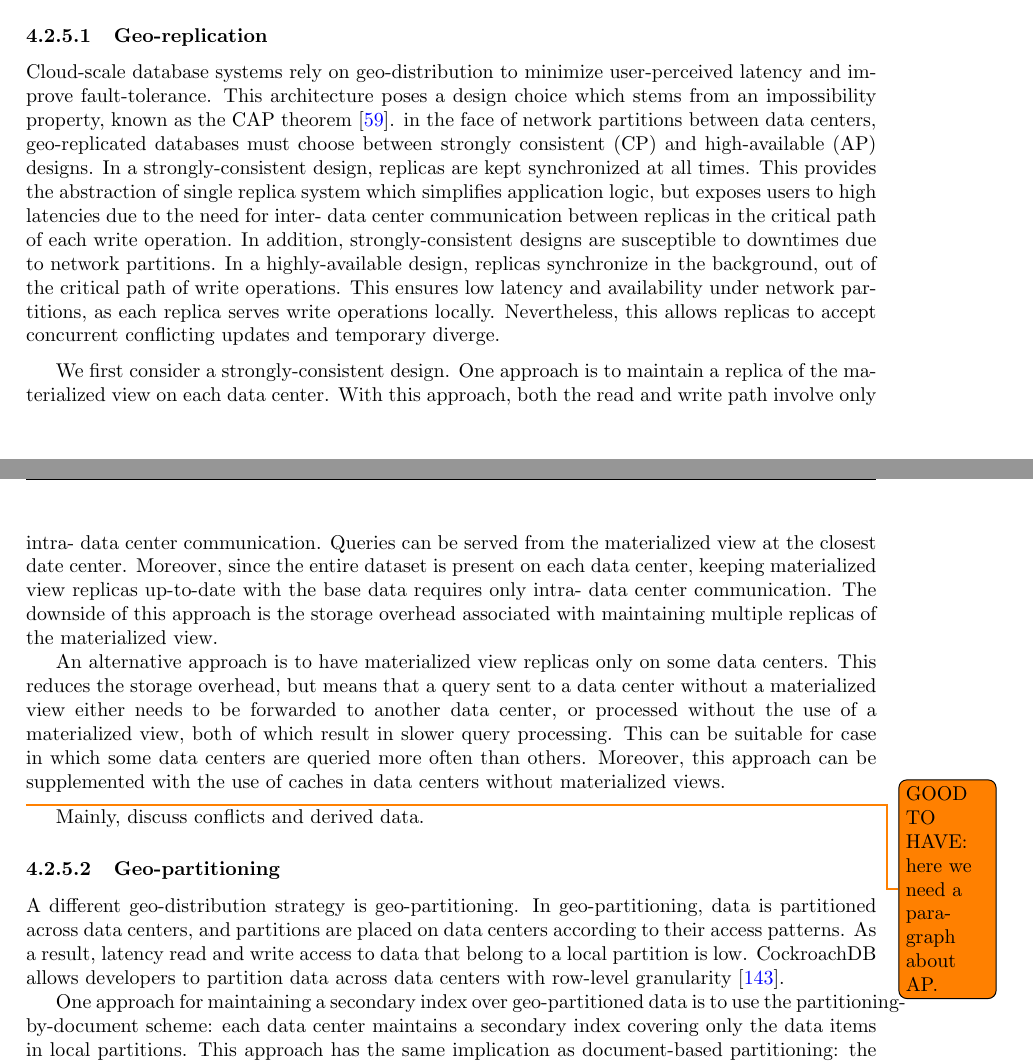
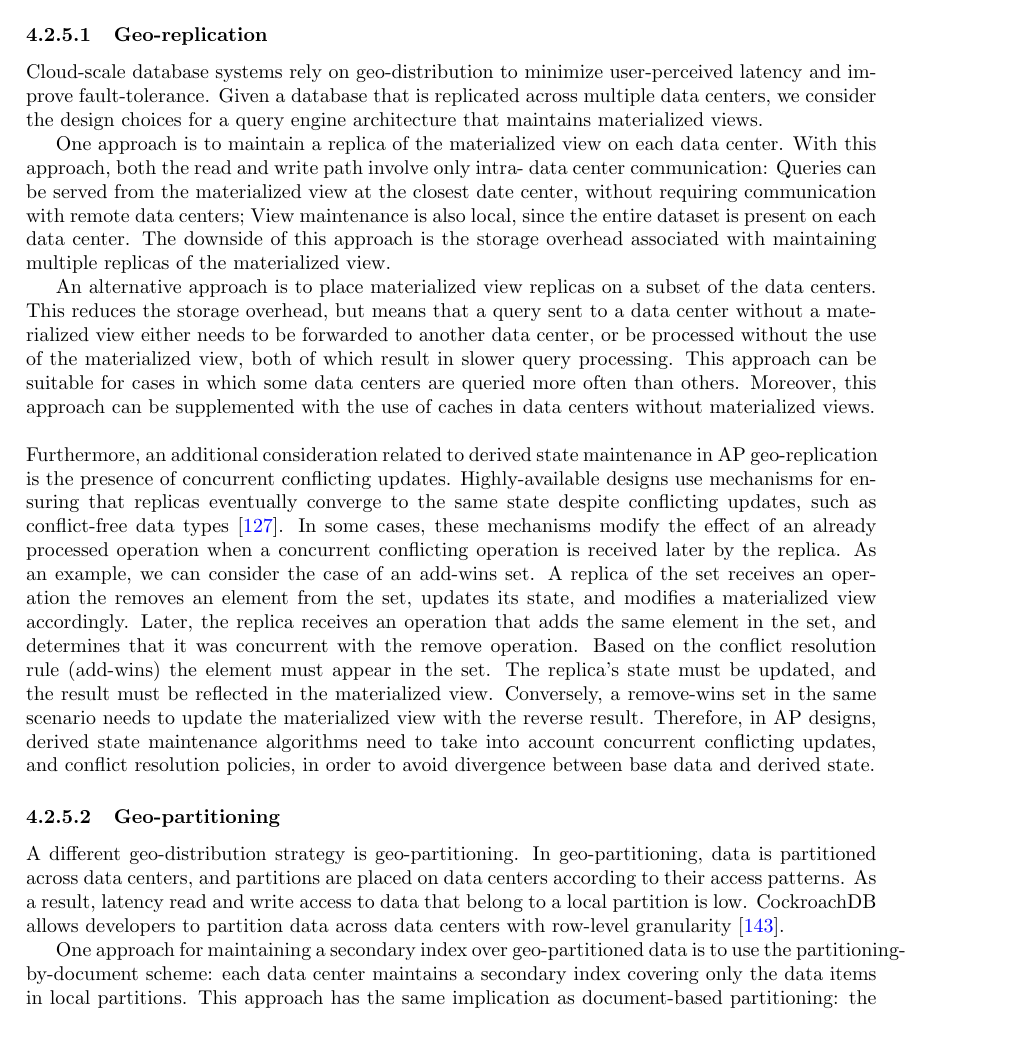
Before and after one commit to dvasilas/thesis, a LaTeX thesis (thesis.tex, which reads chapters/design_space.tex): two parts of pages 33 and 34 of 112 before the commit and part of page 33 of 112 after it, the two joined at a grey line, cut so that both start at the same text, the shorter picture padded with empty space. Compiled offline with pdfLaTeX.

Commit message:
[design space] todos

```diff
--- a/chapters/design_space.tex
+++ b/chapters/design_space.tex
@@ -411,42 +410,43 @@ however the analysis can also be applied to materialized views.
 
 \subsubsection{Geo-replication}
 Cloud-scale database systems rely on geo-distribution to minimize user-perceived latency and improve fault-tolerance.
-This architecture poses a design choice which stems from an impossibility property, known as the CAP theorem
-\cite{brewer:cap}.
-in the face of network partitions between data centers, geo-replicated databases must choose between strongly consistent
-(CP) and high-available (AP) designs.
-In a strongly-consistent design, replicas are kept synchronized at all times.
-This provides the abstraction of single replica system which simplifies application logic, but exposes users to high
-latencies due to the need for inter- data center communication between replicas in the critical path of each write
-operation.
-In addition, strongly-consistent designs are susceptible to downtimes due to network partitions.
-In a highly-available design, replicas synchronize in the background, out of the critical path of write operations.
-This ensures low latency and availability under network partitions, as each replica serves write operations locally.
-Nevertheless, this allows replicas to accept concurrent conflicting updates and temporary diverge.
+Given a database that is replicated across multiple data centers, we consider the design choices for a
+query engine architecture that maintains materialized views.
 
-\medskip
-
-We first consider a strongly-consistent design.
 One approach is to maintain a replica of the materialized view on each data center.
-With this approach, both the read and write path involve only intra- data center communication.
-Queries can be served from the materialized view at the closest date center.
-Moreover, since the entire dataset is present on each data center,
-keeping materialized view replicas up-to-date with the base data requires only intra- data center communication.
+With this approach, both the read and write path involve only intra- data center communication:
+Queries can be served from the materialized view at the closest date center, without requiring communication with
+remote data centers;
+View maintenance is also local, since the entire dataset is present on each data center.
 The downside of this approach is the storage overhead associated with maintaining multiple replicas of the materialized
 view.
 
-An alternative approach is to have materialized view replicas only on some data centers.
+An alternative approach is to place materialized view replicas on a subset of the data centers.
 This reduces the storage overhead, but means that a query sent to a data center without a materialized view
-either needs to be forwarded to another data center, or processed without the use of a materialized view,
+either needs to be forwarded to another data center, or be processed without the use of the materialized view,
 both of which result in slower query processing.
-This can be suitable for case in which some data centers are queried more often than others.
+This approach can be suitable for cases in which some data centers are queried more often than others.
 Moreover, this approach can be supplemented with the use of caches in data centers without materialized
 views.
 
-\medskip
-
-\todo{GOOD TO HAVE: here we need a paragraph about AP.}
-Mainly, discuss conflicts and derived data.
+\bigskip
+\noindent
+Furthermore, an additional consideration related to derived state maintenance in AP geo-replication
+is the presence of concurrent conflicting updates.
+Highly-available designs use mechanisms for ensuring that replicas eventually converge to the same state despite
+conflicting updates, such as conflict-free data types \cite{Shapiro2011CRDTs}.
+In some cases, these mechanisms modify the effect of an already processed operation when a concurrent conflicting operation
+is received later by the replica.
+As an example, we can consider the case of an add-wins set.
+A replica of the set receives an operation the removes an element from the set, updates its state,
+and modifies a materialized view accordingly.
+Later, the replica receives an operation that adds the same element in the set, and determines that it was concurrent with the
+remove operation.
+Based on the conflict resolution rule (add-wins) the element must appear in the set.
+The replica's state must be updated, and the result must be reflected in the materialized view.
+Conversely, a remove-wins set in the same scenario needs to update the materialized view with the reverse result.
+Therefore, in AP designs, derived state maintenance algorithms need to take into account concurrent conflicting updates,
+and conflict resolution policies, in order to avoid divergence between base data and derived state.
 
 \subsubsection{Geo-partitioning}
 A different geo-distribution strategy is geo-partitioning.
```
Also changed, not shown: chapters/related_work.tex (+7 -3 lines), refs.bib (+14 -0 lines), chapters/design_space.tex (59 more changed lines).
